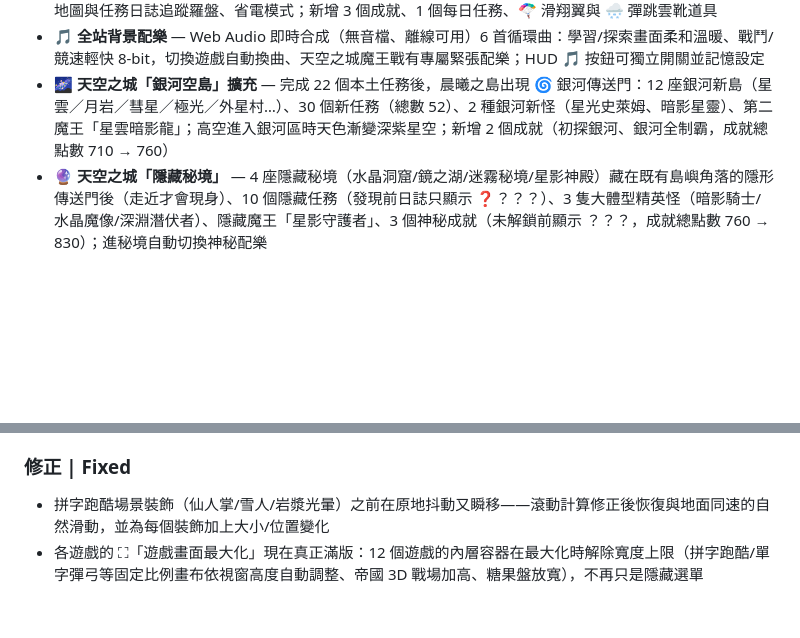
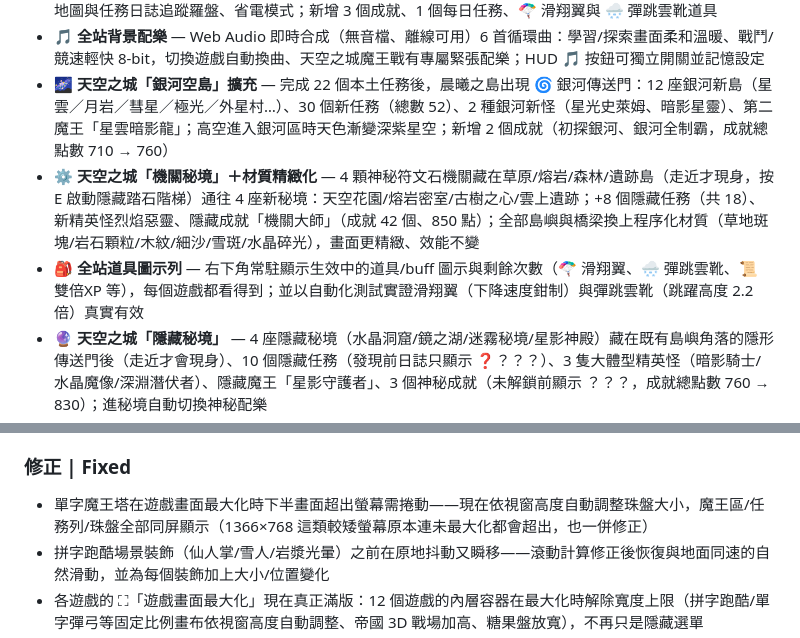
Before and after one commit to ancientsky/english_savior, a Markdown page: CHANGELOG.md, 2 parts joined by grey strips. GitHub-like rendering; blank space fills up the shorter version.

```diff
--- a/CHANGELOG.md
+++ b/CHANGELOG.md
@@ -10,12 +10,15 @@ All notable changes to the English Savior project will be documented in this fil
 - **🏝️ 天空之城（Sky Citadel）** — 開放世界 3D 冒險：16 座漂浮天空島、22 個英語任務（拼字寶箱／文法石門／NPC 對話／聽力水晶／配對石柱／符文收集／逐字搭橋／飛環競速／怪物競技場／暴風巨像魔王戰）、Roblox/Minecraft 式第三人稱操作（桌機鍵鼠＋手機雙搖桿）、15 種商店稱號全部化為遊戲內特殊能力、小地圖與任務日誌追蹤羅盤、省電模式；新增 3 個成就、1 個每日任務、🪂 滑翔翼與 🌨️ 彈跳雲靴道具
 - **🎵 全站背景配樂** — Web Audio 即時合成（無音檔、離線可用）6 首循環曲：學習/探索畫面柔和溫暖、戰鬥/競速輕快 8-bit，切換遊戲自動換曲、天空之城魔王戰有專屬緊張配樂；HUD 🎵 按鈕可獨立開關並記憶設定
 - **🌌 天空之城「銀河空島」擴充** — 完成 22 個本土任務後，晨曦之島出現 🌀 銀河傳送門：12 座銀河新島（星雲／月岩／彗星／極光／外星村…）、30 個新任務（總數 52）、2 種銀河新怪（星光史萊姆、暗影星靈）、第二魔王「星雲暗影龍」；高空進入銀河區時天色漸變深紫星空；新增 2 個成就（初探銀河、銀河全制霸，成就總點數 710 → 760）
+- **⚙️ 天空之城「機關秘境」＋材質精緻化** — 4 顆神秘符文石機關藏在草原/熔岩/森林/遺跡島（走近才現身，按 E 啟動隱藏踏石階梯）通往 4 座新秘境：天空花園/熔岩密室/古樹之心/雲上遺跡；+8 個隱藏任務（共 18）、新精英怪烈焰惡靈、隱藏成就「機關大師」（成就 42 個、850 點）；全部島嶼與橋梁換上程序化材質（草地斑塊/岩石顆粒/木紋/細沙/雪斑/水晶碎光），畫面更精緻、效能不變
+- **🎒 全站道具圖示列** — 右下角常駐顯示生效中的道具/buff 圖示與剩餘次數（🪂 滑翔翼、🌨️ 彈跳雲靴、📜 雙倍XP 等），每個遊戲都看得到；並以自動化測試實證滑翔翼（下降速度鉗制）與彈跳雲靴（跳躍高度 2.2 倍）真實有效
 - **🔮 天空之城「隱藏秘境」** — 4 座隱藏秘境（水晶洞窟/鏡之湖/迷霧秘境/星影神殿）藏在既有島嶼角落的隱形傳送門後（走近才會現身）、10 個隱藏任務（發現前日誌只顯示 ❓？？？）、3 隻大體型精英怪（暗影騎士/水晶魔像/深淵潛伏者）、隱藏魔王「星影守護者」、3 個神秘成就（未解鎖前顯示 ？？？，成就總點數 760 → 830）；進秘境自動切換神秘配樂
 - **🎵 背景配樂 6 首 → 18 首** — 新增 12 首合成循環曲（溫暖搖籃/小調敘事/開闊琶音/秘境神秘/湖畔五聲/跳躍切分/快板/急板/進行曲/高速競速/凱旋等），每個遊戲分區有 2-3 首候選、每次進入輪播換曲，不再單調
 - **🦖 拼字跑酷趣味大升級** — 🛡️🧲⏳ 道具系統（護盾擋一次撞錯、磁鐵吸寶石、慢動作看清字母）、🦅 飛行怪＋蹲下新操作（↓/S 或按住畫面下半部）、生態場景循環（草原→沙漠→雪地→火山，每 3 個單字切換）、連擊變身特效（5/10/15 連擊：金色光暈/噴火尾焰/彩虹拖尾）
 - **📚 內容庫大擴充（+4,000 筆）** — 常用單字 +1,000（2,080 → 3,080 字，vocab2.js）、文法題 +1,000（480 → 1,480 題，grammar2.js）、生活對話 +2,000（對話 60 → 1,260 則＋情境 56 → 856 則，empire2.js）；全部經自動驗證閘門（格式／選項含正解恰一次／全域去重），所有吃共用題庫的遊戲（挖礦、拼字、聽力、糖果、彈弓、魔王塔、跑酷、帝國、天空之城）自動受益
 
 ### 修正 | Fixed
+- 單字魔王塔在遊戲畫面最大化時下半畫面超出螢幕需捲動——現在依視窗高度自動調整珠盤大小，魔王區/任務列/珠盤全部同屏顯示（1366×768 這類較矮螢幕原本連未最大化都會超出，也一併修正）
 - 拼字跑酷場景裝飾（仙人掌/雪人/岩漿光暈）之前在原地抖動又瞬移——滾動計算修正後恢復與地面同速的自然滑動，並為每個裝飾加上大小/位置變化
 - 各遊戲的 ⛶「遊戲畫面最大化」現在真正滿版：12 個遊戲的內層容器在最大化時解除寬度上限（拼字跑酷/單字彈弓等固定比例畫布依視窗高度自動調整、帝國 3D 戰場加高、糖果盤放寬），不再只是隱藏選單
 - 拼字跑酷含特殊符號的單字（MR.、ICE CREAM、T-SHIRT、O'CLOCK 等 30 個）以前永遠拼不完——符號現在自動視為已收集，玩家只需撞英文字母；括號註記單字（PE(PHYSICAL EDUCATION)）淨化為拼 PE 即可
```
Also changed, not shown: CLAUDE.md (+5 -5 lines).
